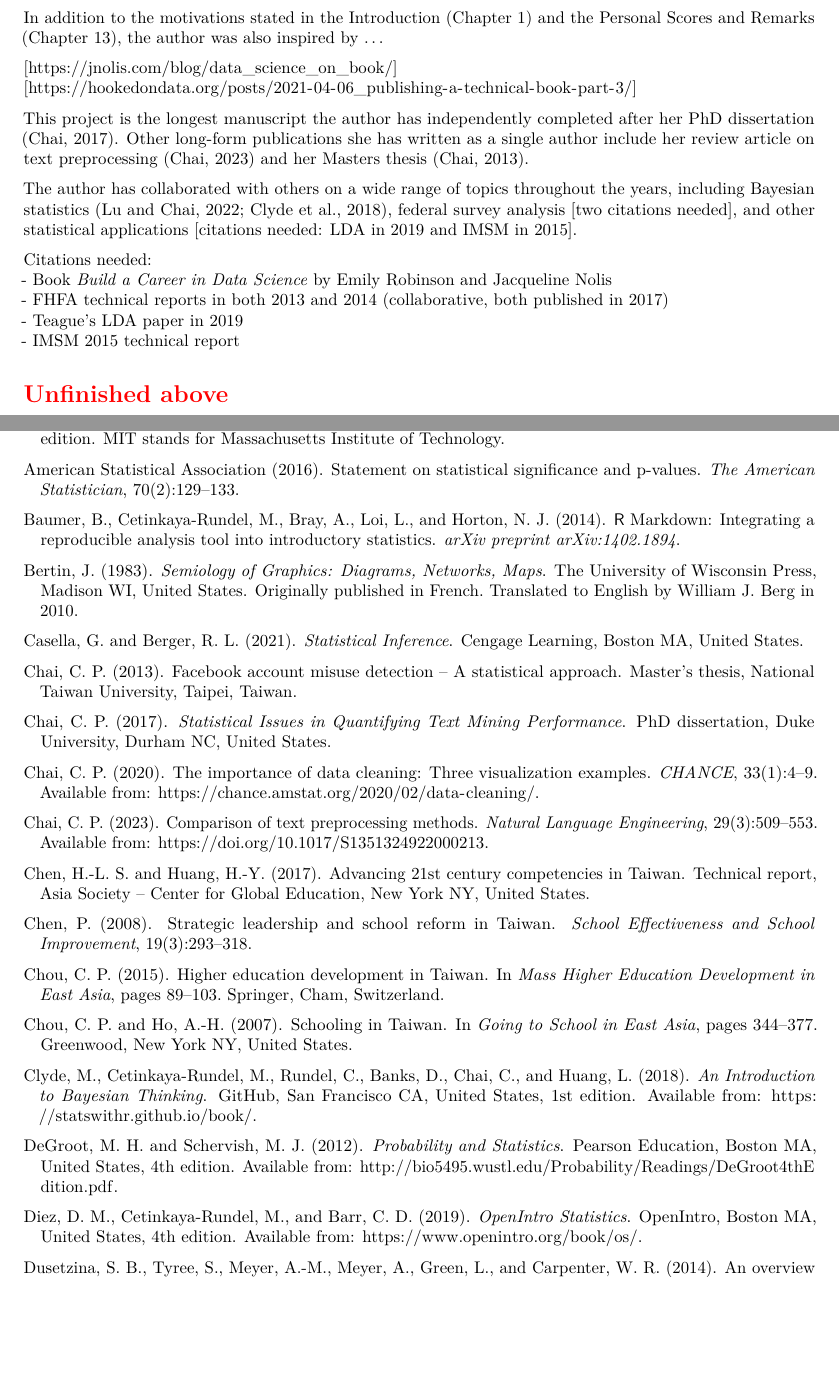
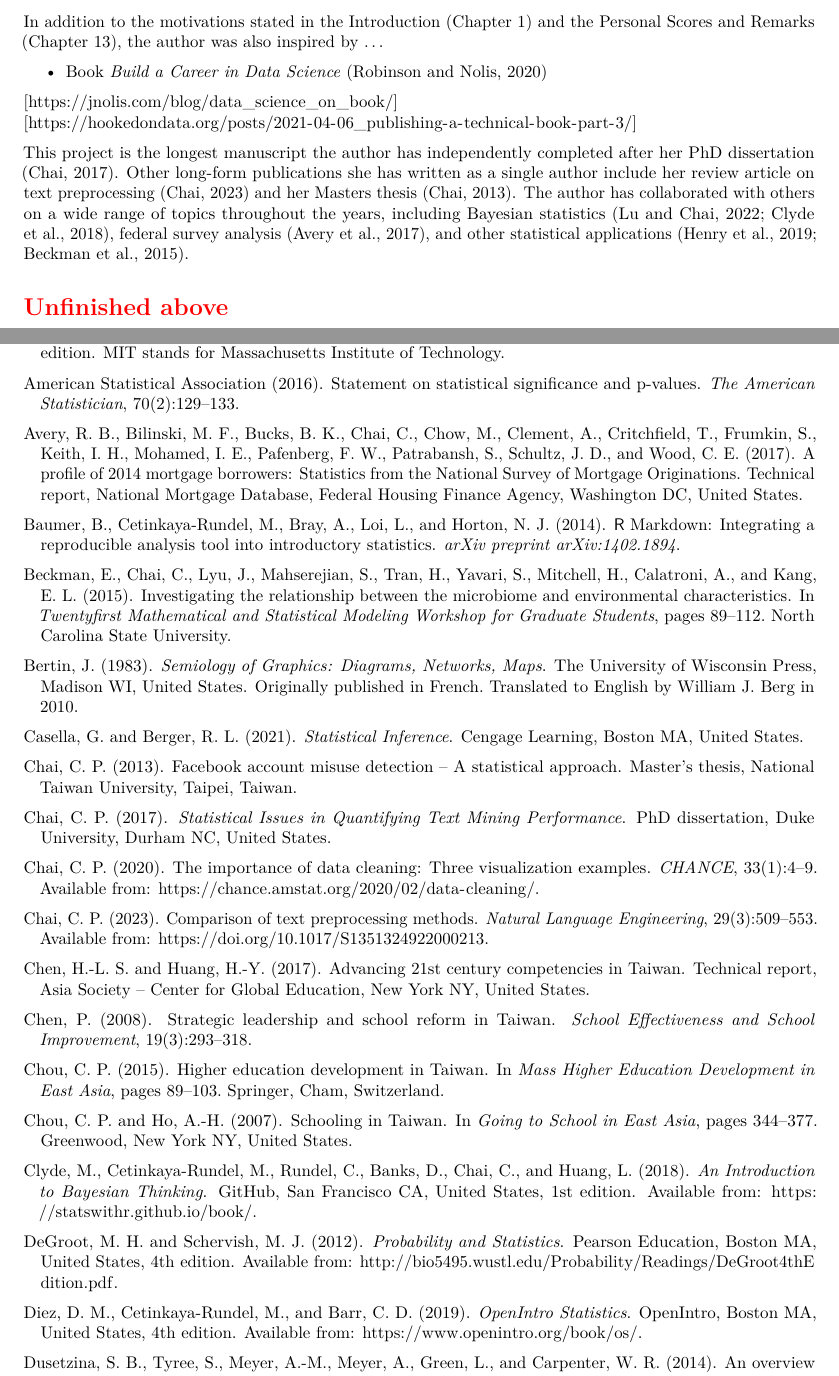
Before and after one commit to star1327p/Exam-Scores-PTT, an R Markdown document (PTT_Analysis_of_Test_Scores_Unfinished.Rmd): two parts of pages 79 and 80 of 82, joined at a grey line, cut so that both start at the same text, the shorter picture padded with empty space. The pictures show the output file PTT_Analysis_of_Test_Scores_Unfinished.pdf that the author committed with the source.

Commit message:
added more citations for the final chapter

```diff
--- a/PTT_Analysis_of_Test_Scores_Unfinished.Rmd
+++ b/PTT_Analysis_of_Test_Scores_Unfinished.Rmd
@@ -215,18 +215,13 @@ Quote from Jodi Picoult,^[<https://www.jodipicoult.com/>] an American bestsellin
 
 In addition to the motivations stated in the Introduction (Chapter \ref{intro}) and the Personal Scores and Remarks (Chapter \ref{personal-remarks}), the author was also inspired by ...
 
+- Book *Build a Career in Data Science* \cite{robinson2020build}
+
 [<https://jnolis.com/blog/data_science_on_book/>]
 [<https://hookedondata.org/posts/2021-04-06_publishing-a-technical-book-part-3/>]
 
-This project is the longest manuscript the author has independently completed after her PhD dissertation \cite{chai2017phdthesis}. Other long-form publications she has written as a single author include her review article on text preprocessing \cite{chai2023comparison} and her Masters thesis \cite{chai2013masters}.
+This project is the longest manuscript the author has independently completed after her PhD dissertation \cite{chai2017phdthesis}. Other long-form publications she has written as a single author include her review article on text preprocessing \cite{chai2023comparison} and her Masters thesis \cite{chai2013masters}. The author has collaborated with others on a wide range of topics throughout the years, including Bayesian statistics \cite{lu2022robust, clyde2018bayesian101}, federal survey analysis \cite{avery2014profile}, and other statistical applications \cite{henry2019modeling, beckman2015investigating}.
 
-The author has collaborated with others on a wide range of topics throughout the years, including Bayesian statistics \cite{lu2022robust, clyde2018bayesian101}, federal survey analysis [two citations needed], and other statistical applications [citations needed: LDA in 2019 and IMSM in 2015].
-
-Citations needed:
-- Book *Build a Career in Data Science* by Emily Robinson and Jacqueline Nolis
-- FHFA technical reports in both 2013 and 2014 (collaborative, both published in 2017)
-- Teague's LDA paper in 2019
-- IMSM 2015 technical report
 
 \section*{\textcolor{red}{Unfinished above}}
 
--- a/references.bib
+++ b/references.bib
@@ -435,3 +435,7 @@
   organization={IEEE}
 }
 
+@book{robinson2020build,
+  title={Build a Career in Data Science},
+  author={Robinson, Emily and Nolis, Jacqueline},
+  year={2020},
@@ -478,3 +487,10 @@
   journal={arXiv preprint arXiv:2208.10053},
   year={2022}
 }
+
+@techreport{avery2014profile,
+  title={A profile of 2014 mortgage borrowers: Statistics from the {National Survey of Mortgage Originations}},
+  author={Avery, Robert B and Bilinski, Mary F and Bucks, Brian K and Chai, Christine and Chow, Ming and Clement, Audrey and Critchfield, Tim and Frumkin, Samuel and Keith, Ian H and Mohamed, Ismail E and Pafenberg, Forrest W and Patrabansh, Saty and Schultz, Jay D and Wood, Claudia E},
+  year={2017},
+  institution={National Mortgage Database, Federal Housing Finance Agency},
+  address={Washington DC, United States}
@@ -480,0 +515,7 @@
+  title={Investigating the Relationship Between the Microbiome and Environmental Characteristics},
+  author={Beckman, Erin and Chai, Christine and Lyu, Jingjing and Mahserejian, Shant and Tran, Hoang and Yavari, Shirin and Mitchell, Herman and Calatroni, Agustin and Kang, Emily Lei},
+  booktitle={Twentyfirst Mathematical and Statistical Modeling Workshop for Graduate Students},
+  pages={89--112},
+  year={2015},
+  organization={North Carolina State University}
+}
```
Also changed, not shown: PTT_Analysis_of_Test_Scores_Unfinished.pdf, PTT_Analysis_of_Test_Scores_Unfinished.Rmd (2 more changed lines), references.bib (23 more changed lines).
